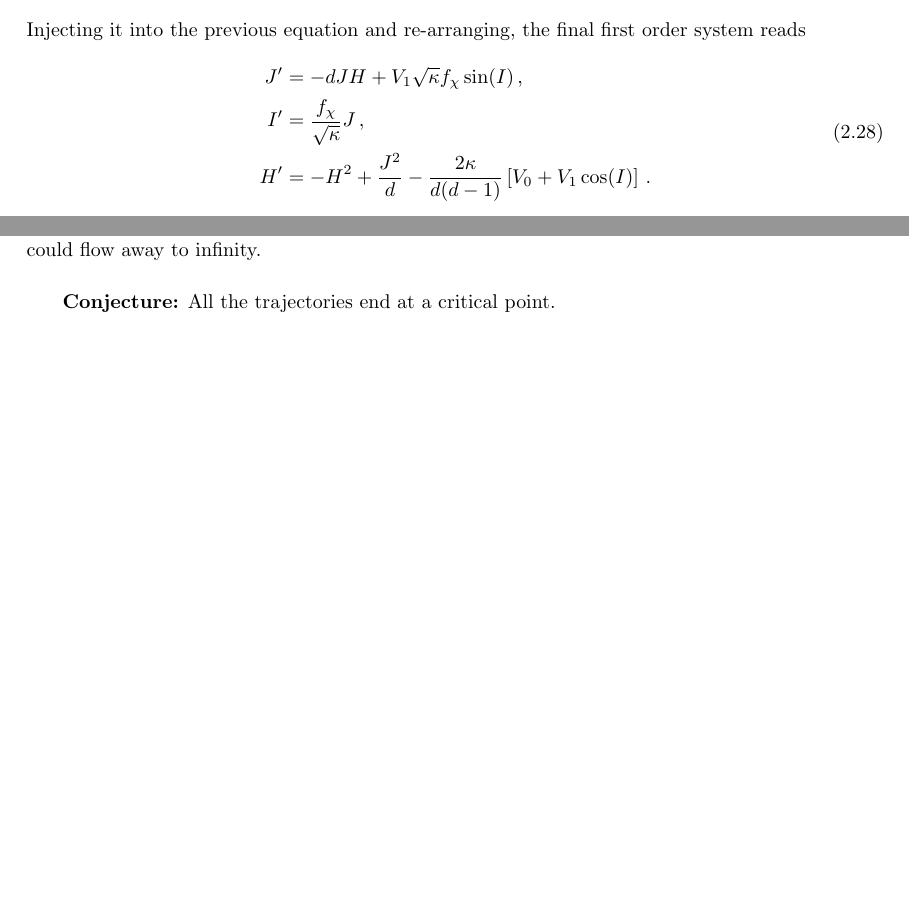
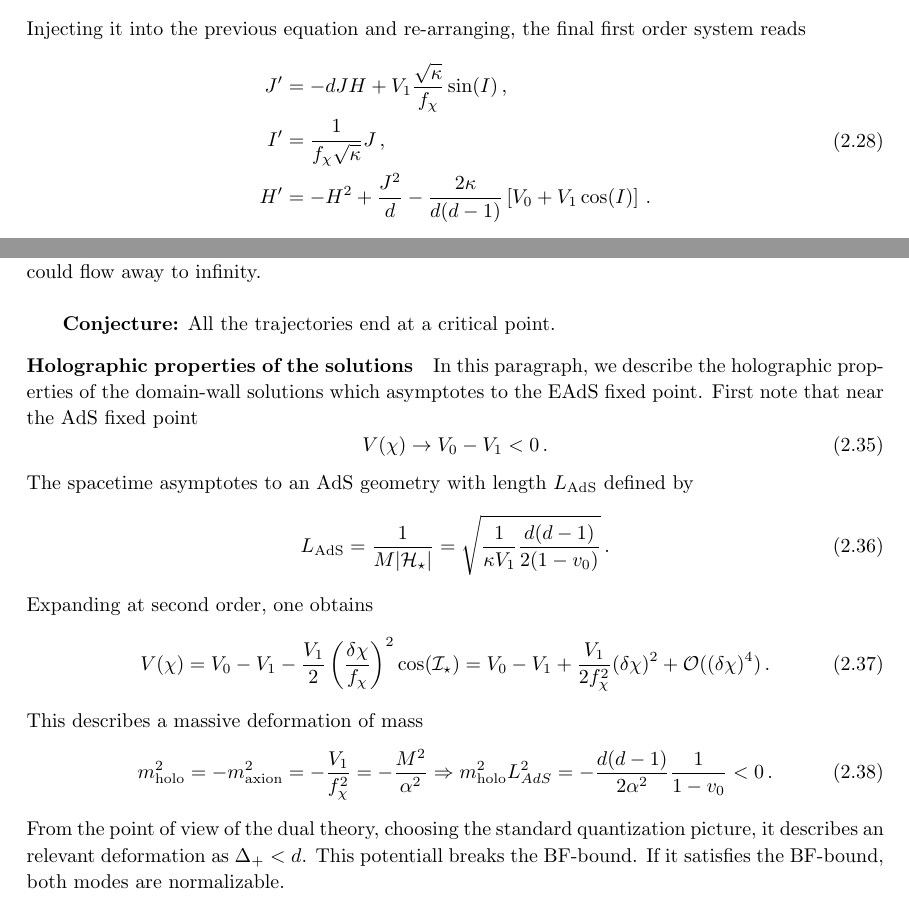
Before and after one commit to PaulGh44/projects, a LaTeX document (Axion/NotesAxion.tex): two parts of pages 11 and 13 of 13, joined at a grey line, cut so that both start at the same text, the shorter picture padded with empty space. Compiled offline with pdfLaTeX.

Commit message:
WIP:axion

```diff
--- a/Axion/NotesAxion.tex
+++ b/Axion/NotesAxion.tex
@@ -603,8 +603,8 @@ To eliminate a, we then use the Friedman equation which states that
 Injecting it into the previous equation and re-arranging, the final first order system reads
 \begin{equation}
 \begin{aligned}
-    J'&=-dJH+V_1\sqrt{\kappa}f_\chi \sin(I)\,,\\
-    I' &=\frac{f_\chi}{\sqrt{\kappa}}J\,,\\
+    J'&=-dJH+V_1\frac{\sqrt{\kappa}}{f_\chi }\sin(I)\,,\\
+    I' &=\frac{1}{f_\chi \sqrt{\kappa}}J\,,\\
     H'&=-H^2+\frac{J^2}{d}-\frac{2\kappa}{d(d-1)}\left[V_0+V_1\cos(I)\right]\,.
 \end{aligned}
 \end{equation}
@@ -662,5 +662,21 @@ As expected, in such regime, the motion of the $\chi$ is described by circular o
 
 \textbf{Conjecture:} All the trajectories end at a critical point.
 
-
+\paragraph{Holographic properties of the solutions} In this paragraph, we describe the holographic properties of the domain-wall solutions which asymptotes to the EAdS fixed point. First note that near the AdS fixed point
+\begin{equation}
+  V(\chi)\to V_0 -V_1 <0\,.
+\end{equation}
+The spacetime asymptotes to an AdS geometry with length $L_{\rm AdS}$ defined by
+\begin{equation}
+  L_{\rm AdS} = \frac{1}{M|\mathcal{H}_\star|} = \sqrt{\frac{1}{\kappa V_1}\frac{d(d-1)}{2(1-v_0)}}\,.
+\end{equation}
+Expanding at second order, one obtains
+\begin{equation}
+  V(\chi) = V_0-V_1 - \frac{V_1}{2}\left(\frac{\delta\chi}{f_\chi}\right)^2\cos(\mathcal{I}_\star)= V_0-V_1 + \frac{V_1}{2 f_\chi^2} (\delta\chi)^2 + \mathcal{O}((\delta\chi)^4)\,.
+\end{equation}
+This describes a massive deformation of mass
+\begin{equation}
+  m_{\rm holo}^2 =-m^2_{\rm axion} = - \frac{V_1}{f_\chi^2} = -\frac{M^2}{\alpha^2} \Rightarrow m_{\rm holo}^2L_{AdS}^2 = -\frac{d(d-1)}{2\alpha^2}\frac{1}{1-v_0}<0\,.
+\end{equation}
+From the point of view of the dual theory, choosing the standard quantization picture, it describes an relevant deformation as $\Delta_+ <d$. This potentiall breaks the BF-bound. If it satisfies the BF-bound, both modes are normalizable.
 \end{document}
```
Also changed, not shown: Axion/NotesAxion.pdf, Axion/NotesAxion.tex (10 more changed lines).
